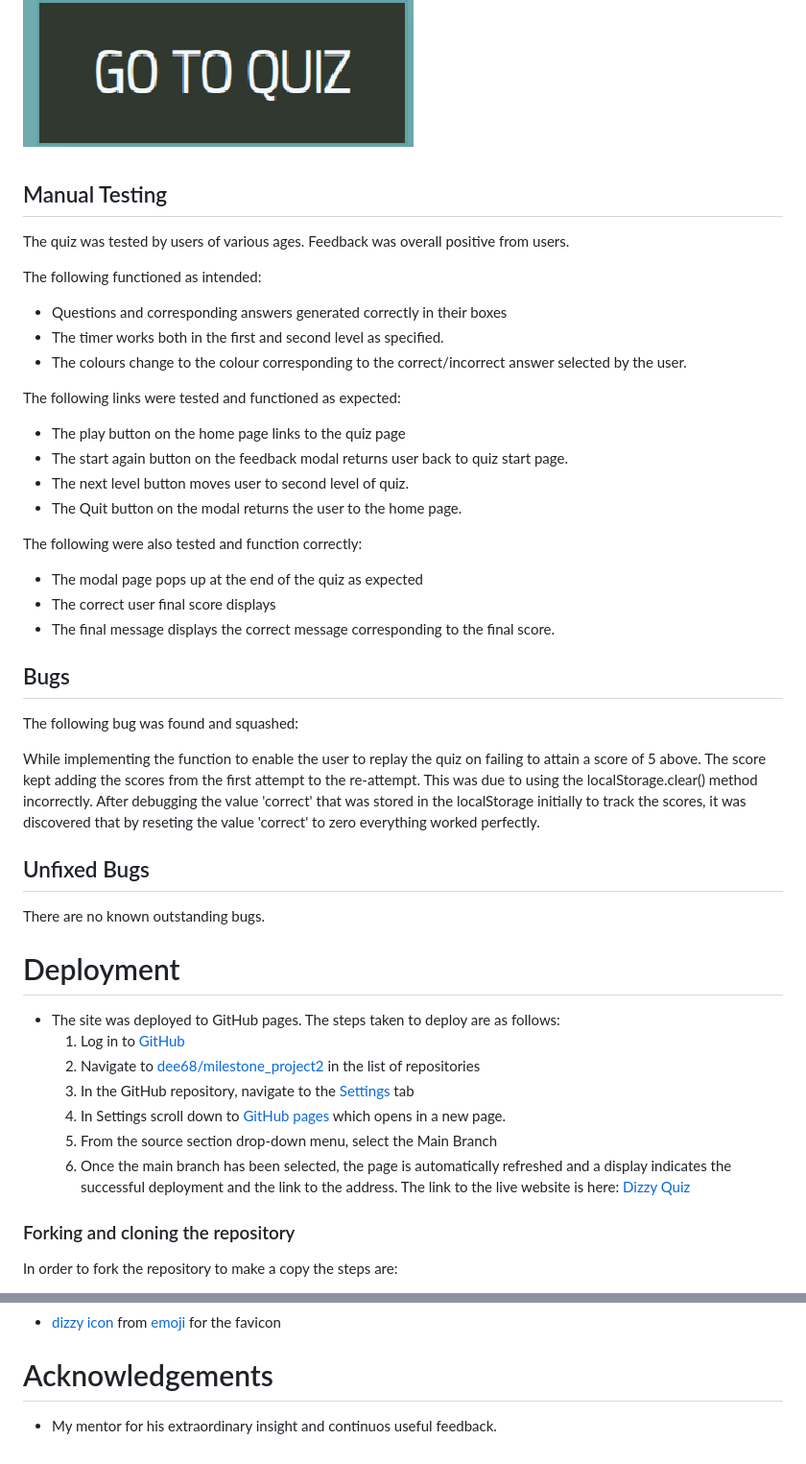
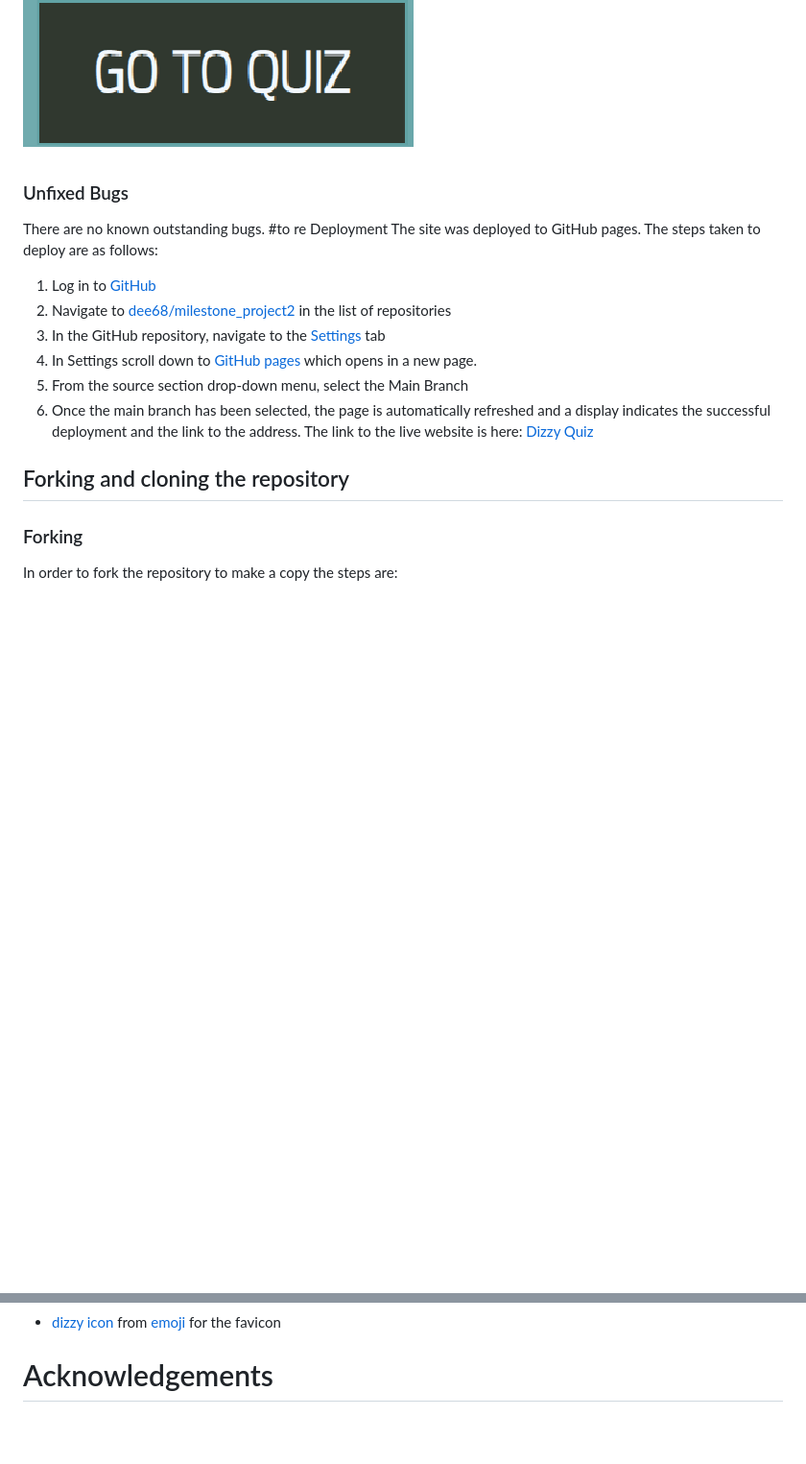
Before and after one commit to Dee68/milestone_project2, a Markdown page: README.md, 2 parts joined by grey strips. Shown: that part at 96% size. GitHub-like rendering; blank space fills up the shorter version.

```diff
--- a/README.md
+++ b/README.md
@@ -272,60 +272,39 @@ Navigation buttons are clearly displayed on each page. The icons are styled in k
 
 ![alt-text](readImg/home.png)
 
-## Manual Testing
-
-The quiz was tested by users of various ages. Feedback was overall positive from users.
-
-
-The following functioned as intended:
-* Questions and corresponding answers generated correctly in their boxes
-* The timer works both in the first and second level as specified.
-* The colours change to the colour corresponding to the correct/incorrect answer selected by the user.
-
-The following links were tested and functioned as expected:
-
-* The play button on the home page links to the quiz page
-* The start again button on the feedback modal returns user back to quiz start page.
-* The next level button moves user to second level of quiz.
-* The Quit button on the modal returns the user to the home page.
-
-The following were also tested and function correctly:
-
-* The modal page pops up at the end of the quiz as expected
-* The correct user final score displays
-* The final message displays the correct message corresponding to the final score.
-
-
-
-
-## Bugs
-The following bug was found and squashed:
-
-While implementing the function to enable the user to replay the quiz on failing to attain a score of 5 above. The score kept adding the scores from the first attempt to the re-attempt. This was due to using the localStorage.clear() method incorrectly. After debugging the value 'correct' that was stored in the localStorage initially to track the scores, it was discovered that by reseting the value 'correct' to zero everything worked perfectly.
 
 
 
 
 
 
-## Unfixed Bugs
-There are no known outstanding bugs.
 
 
 
-# Deployment
-* The site was deployed to GitHub pages. The steps taken to deploy are as follows:
-  1. Log in to [GitHub](https://github.com/)
-  2. Navigate to [dee68/milestone_project2](https://github.com/Dee68/milestone_project2) in the list of repositories
-  3. In the GitHub repository, navigate to the [Settings](https://github.com/Dee68/milestone_project2/settings) tab
-  4. In Settings scroll down to [GitHub pages](https://github.com/Dee68/milestone_project2/settings/pages) which opens in a new page.
-  5. From the source section drop-down menu, select the Main Branch
-  6. Once the main branch has been selected, the page is automatically refreshed and a display indicates the successful deployment and the link to the address.
-  The link to the live website is here:
-  [Dizzy Quiz](https://github.com/Dee68/milestone_project2/index.html)
 
-### Forking and cloning the repository
 
+
+
+
+
+
+
+
+### Unfixed Bugs
+There are no known outstanding bugs.
+#to re Deployment
+The site was deployed to GitHub pages. The steps taken to deploy are as follows:
+1. Log in to [GitHub](https://github.com/)
+2. Navigate to [dee68/milestone_project2](https://github.com/Dee68/milestone_project2) in the list of repositories
+3. In the GitHub repository, navigate to the [Settings](https://github.com/Dee68/milestone_project2/settings) tab
+4. In Settings scroll down to [GitHub pages](https://github.com/Dee68/milestone_project2/settings/pages) which opens in a new page.
+5. From the source section drop-down menu, select the Main Branch
+6. Once the main branch has been selected, the page is automatically refreshed and a display indicates the successful deployment and the link to the address.
+The link to the live website is here:
+[Dizzy Quiz](https://github.com/Dee68/milestone_project2/index.html)
+
+## Forking and cloning the repository
+### Forking
 In order to fork the repository to make a copy the steps are:
 1. Log into [GitHub](https://github.com/) and locate the repository for [Dizzy Quiz](https://github.com/Dee68/milestone_project2)
 2. At the top of the repository above settings locate the 'Fork' button
@@ -368,4 +347,3 @@ The following were used as references to check syntax for coding and for general
 * [dizzy icon](https://favicon.io/emoji-favicons/) from [emoji](https://favicon.io/emoji-favicons/) for the favicon
 
 # Acknowledgements
-* My mentor for his extraordinary insight and continuos useful feedback.
```
Also changed, not shown: other parts of README.md (+7 -7 lines), readImg/failure.png, readImg/jshint.png, readImg/success.png.
